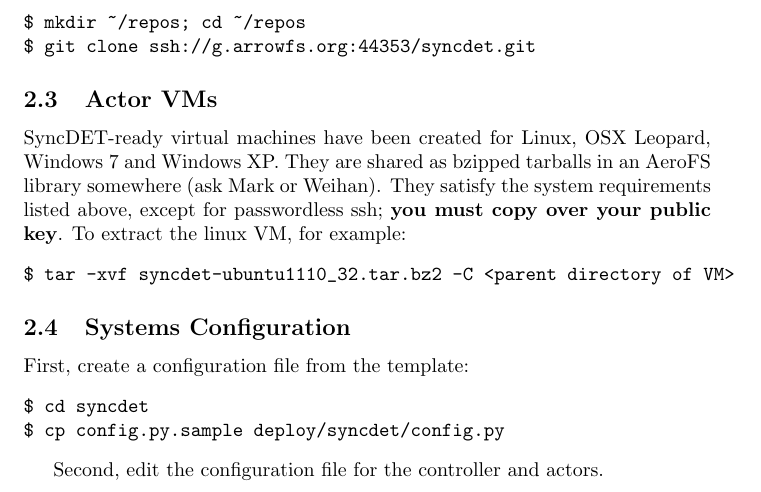
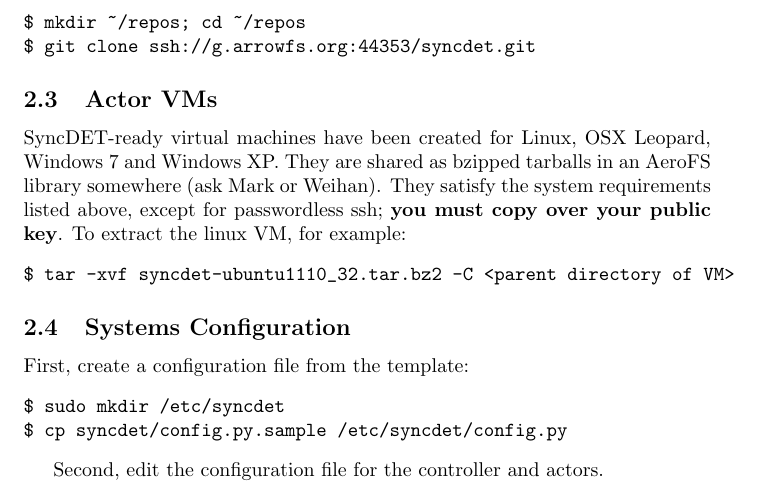
Before and after one commit to aer0ss/syncdet, a LaTeX document (docs/usermanual/paper.tex, which reads docs/usermanual/installation.tex): part of page 2 of 7, cut so that both start at the same text. Compiled offline with pdfLaTeX.

Commit message:
update error messages and manual for new config.py location

```diff
--- a/docs/usermanual/installation.tex
+++ b/docs/usermanual/installation.tex
@@ -39,8 +39,8 @@ $ tar -xvf syncdet-ubuntu1110_32.tar.bz2 -C <parent directory of VM>
 \subsection{Systems Configuration}
 First, create a configuration file from the template:
 \begin{verbatim}
-$ cd syncdet
-$ cp config.py.sample deploy/syncdet/config.py
+$ sudo mkdir /etc/syncdet
+$ cp syncdet/config.py.sample /etc/syncdet/config.py
 \end{verbatim}
 
 Second, edit the configuration file for the controller and actors.
```
Also changed, not shown: docs/usermanual.pdf, 1 other file.
